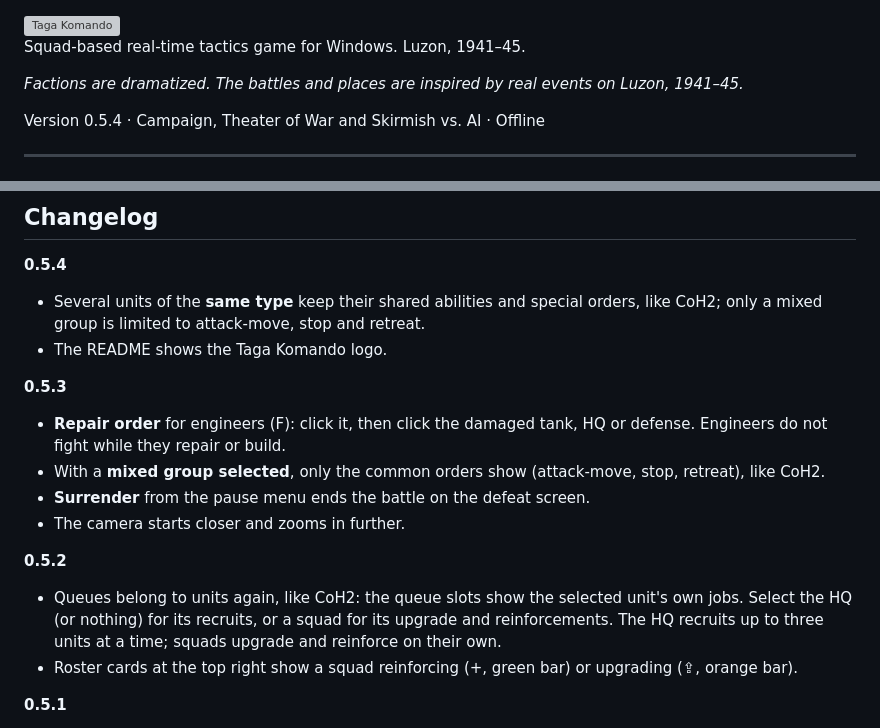
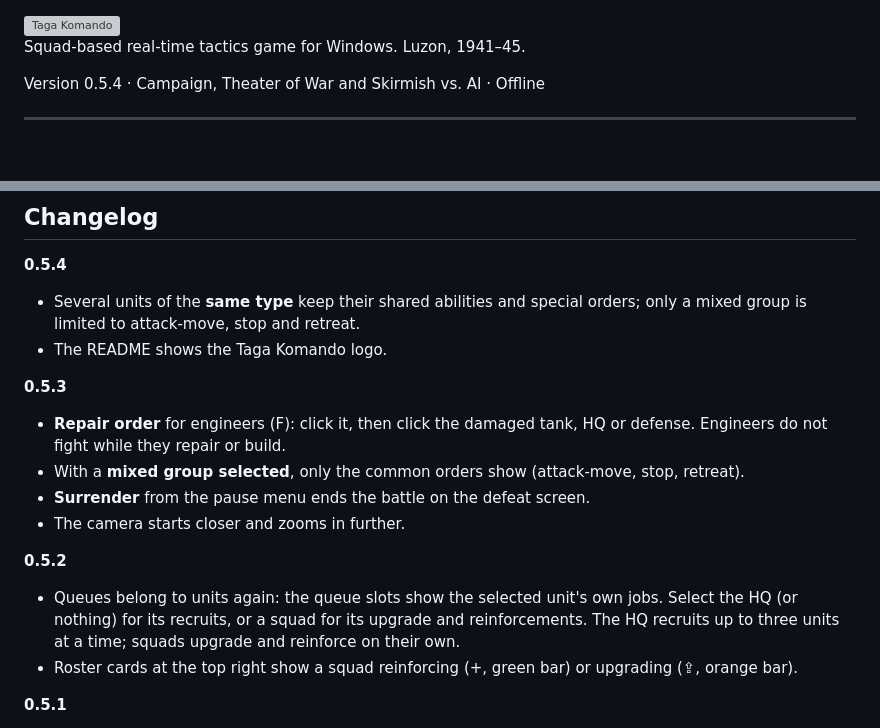
Before and after one commit to og-cz/giyera-at-bansa, a Markdown page: README.md, 2 parts joined by grey strips. Rendered like a GitHub page; blank space fills up the shorter version; grey boxes are pictures that could not be loaded.

Commit message:
docs: plain game description

```diff
--- a/README.md
+++ b/README.md
@@ -1,8 +1,6 @@
 <img src="docs/logo.svg" alt="Taga Komando" width="420">
 
 Squad-based real-time tactics game for Windows. Luzon, 1941–45.
-
-*Factions are dramatized. The battles and places are inspired by real events on Luzon, 1941–45.*
 
 Version 0.5.4 · Campaign, Theater of War and Skirmish vs. AI · Offline
 
@@ -161,17 +159,17 @@ Machine guns turn slowly once set up, so attacking them from the side works. The
 ## Changelog
 
 **0.5.4**
-- Several units of the **same type** keep their shared abilities and special orders, like CoH2; only a mixed group is limited to attack-move, stop and retreat.
+- Several units of the **same type** keep their shared abilities and special orders; only a mixed group is limited to attack-move, stop and retreat.
 - The README shows the Taga Komando logo.
 
 **0.5.3**
 - **Repair order** for engineers (F): click it, then click the damaged tank, HQ or defense. Engineers do not fight while they repair or build.
-- With a **mixed group selected**, only the common orders show (attack-move, stop, retreat), like CoH2.
+- With a **mixed group selected**, only the common orders show (attack-move, stop, retreat).
 - **Surrender** from the pause menu ends the battle on the defeat screen.
 - The camera starts closer and zooms in further.
 
 **0.5.2**
-- Queues belong to units again, like CoH2: the queue slots show the selected unit's own jobs. Select the HQ (or nothing) for its recruits, or a squad for its upgrade and reinforcements. The HQ recruits up to three units at a time; squads upgrade and reinforce on their own.
+- Queues belong to units again: the queue slots show the selected unit's own jobs. Select the HQ (or nothing) for its recruits, or a squad for its upgrade and reinforcements. The HQ recruits up to three units at a time; squads upgrade and reinforce on their own.
 - Roster cards at the top right show a squad reinforcing (+, green bar) or upgrading (⇪, orange bar).
 
 **0.5.1**
```
